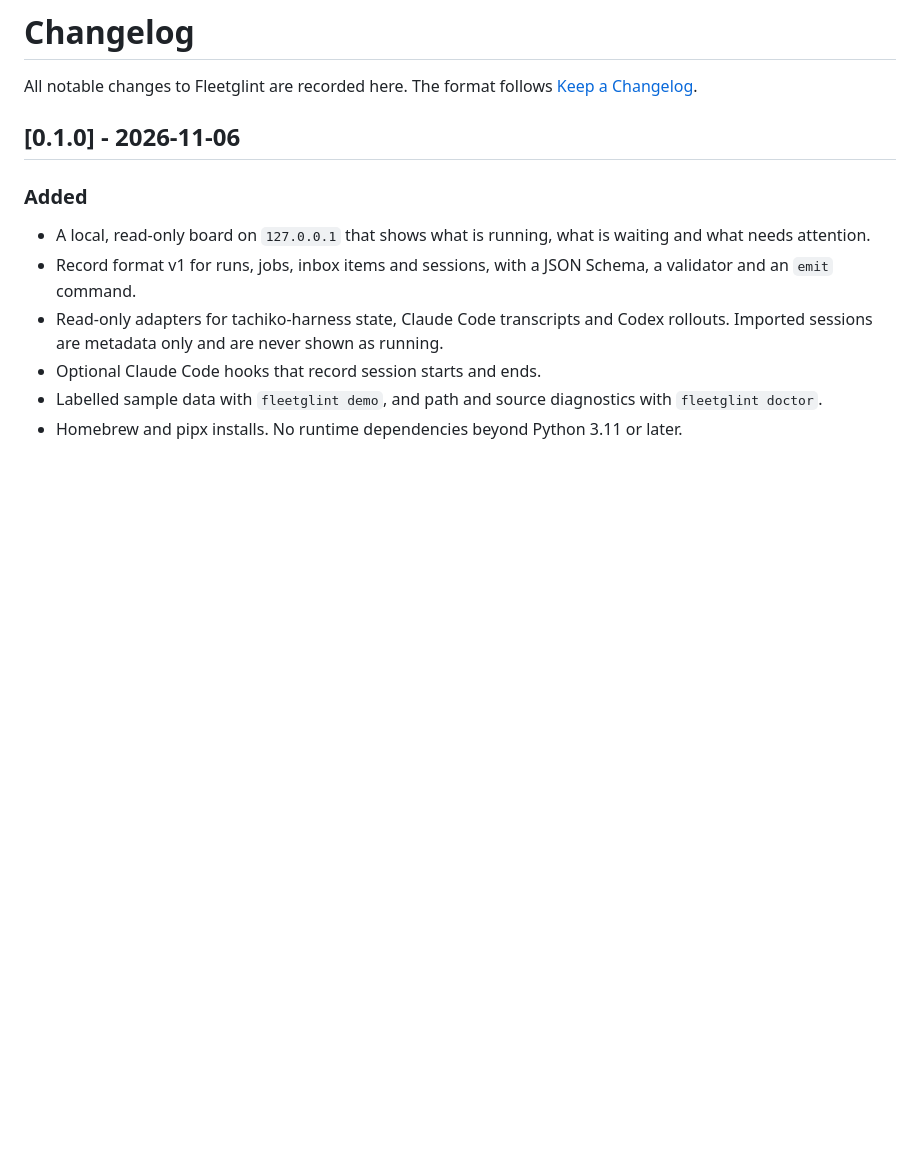
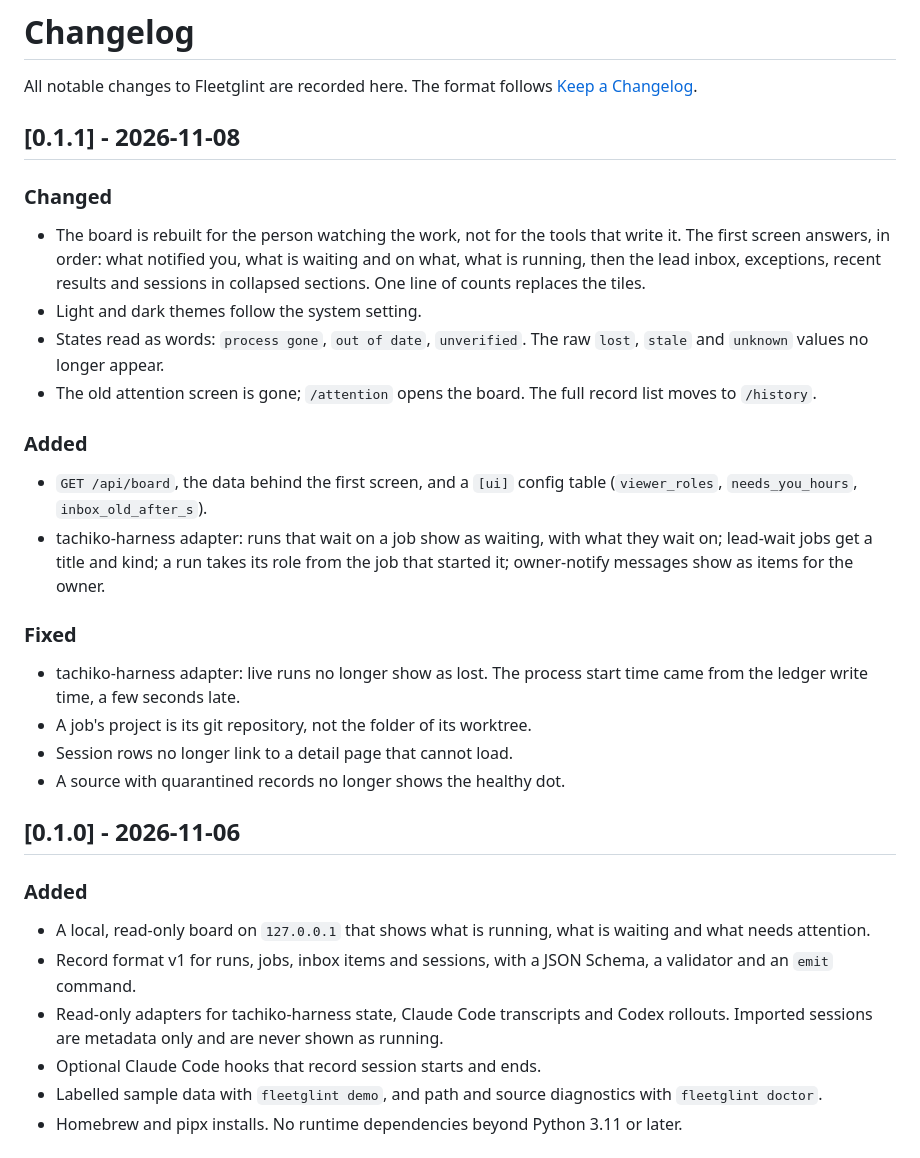
Before and after one commit to nurockplayer/tachiko-fleetglint, a Markdown page: CHANGELOG.md, the part around the change. GitHub-like rendering; blank space fills up the shorter version.

```diff
--- a/CHANGELOG.md
+++ b/CHANGELOG.md
@@ -2,6 +2,37 @@
 
 All notable changes to Fleetglint are recorded here. The format follows
 [Keep a Changelog](https://keepachangelog.com/en/1.1.0/).
+
+## [0.1.1] - 2026-11-08
+
+### Changed
+
+- The board is rebuilt for the person watching the work, not for the tools
+  that write it. The first screen answers, in order: what notified you, what
+  is waiting and on what, what is running, then the lead inbox, exceptions,
+  recent results and sessions in collapsed sections. One line of counts
+  replaces the tiles.
+- Light and dark themes follow the system setting.
+- States read as words: `process gone`, `out of date`, `unverified`. The raw
+  `lost`, `stale` and `unknown` values no longer appear.
+- The old attention screen is gone; `/attention` opens the board. The full
+  record list moves to `/history`.
+
+### Added
+
+- `GET /api/board`, the data behind the first screen, and a `[ui]` config
+  table (`viewer_roles`, `needs_you_hours`, `inbox_old_after_s`).
+- tachiko-harness adapter: runs that wait on a job show as waiting, with what
+  they wait on; lead-wait jobs get a title and kind; a run takes its role from
+  the job that started it; owner-notify messages show as items for the owner.
+
+### Fixed
+
+- tachiko-harness adapter: live runs no longer show as lost. The process
+  start time came from the ledger write time, a few seconds late.
+- A job's project is its git repository, not the folder of its worktree.
+- Session rows no longer link to a detail page that cannot load.
+- A source with quarantined records no longer shows the healthy dot.
 
 ## [0.1.0] - 2026-11-06
 
```
Also changed, not shown: README.md (+1 -1 lines), docs/architecture.md (+5 -0 lines), docs/images/overview.png, 5 other files.
